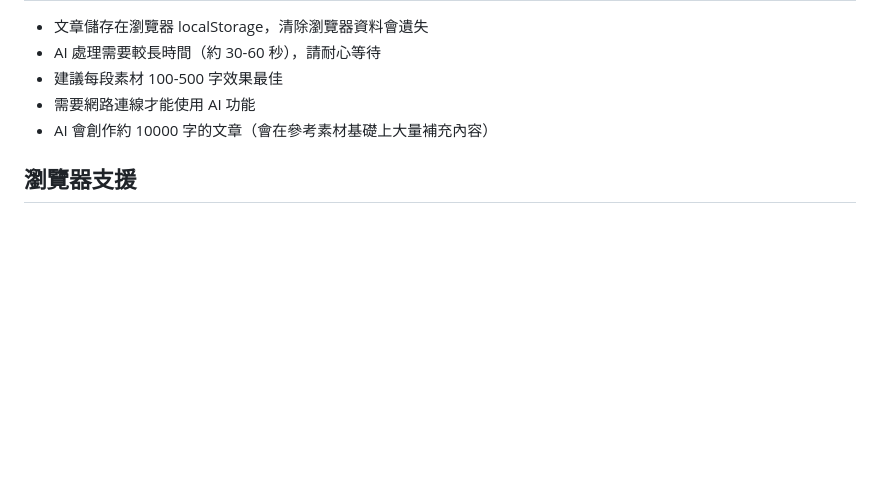
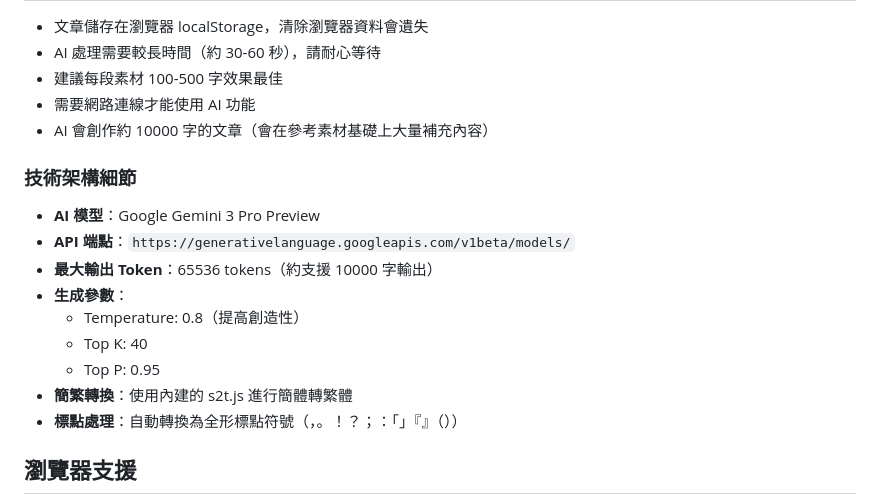
Before and after one commit to lignifyart-maker/1128artical2, a Markdown page: README.md, the part around the change. Rendered like a GitHub page; blank space fills up the shorter version.

Commit message:
docs: 補充技術架構細節說明

```diff
--- a/README.md
+++ b/README.md
@@ -107,6 +107,18 @@ GEMINI_MODEL: 'gemini-3-pro-preview',  // 改成其他模型名稱
 - 需要網路連線才能使用 AI 功能
 - AI 會創作約 10000 字的文章（會在參考素材基礎上大量補充內容）
 
+### 技術架構細節
+
+- **AI 模型**：Google Gemini 3 Pro Preview
+- **API 端點**：`https://generativelanguage.googleapis.com/v1beta/models/`
+- **最大輸出 Token**：65536 tokens（約支援 10000 字輸出）
+- **生成參數**：
+  - Temperature: 0.8（提高創造性）
+  - Top K: 40
+  - Top P: 0.95
+- **簡繁轉換**：使用內建的 s2t.js 進行簡體轉繁體
+- **標點處理**：自動轉換為全形標點符號（，。！？；：「」『』（））
+
 ## 瀏覽器支援
 
 - ✅ Chrome / Edge
```
